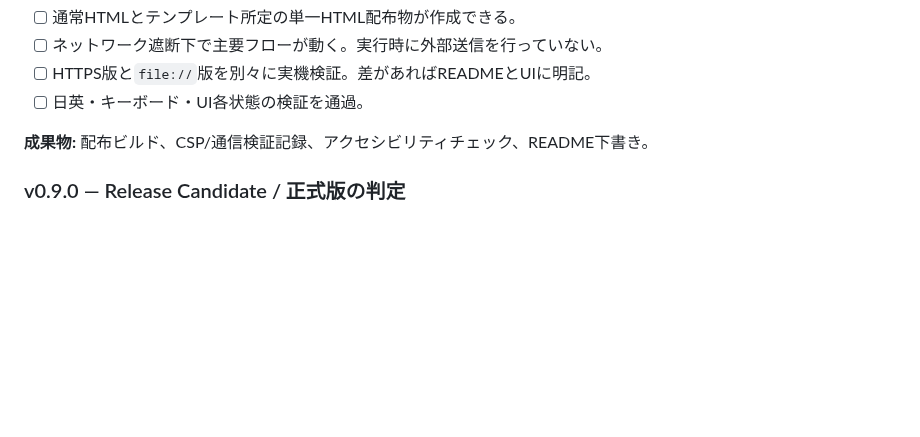
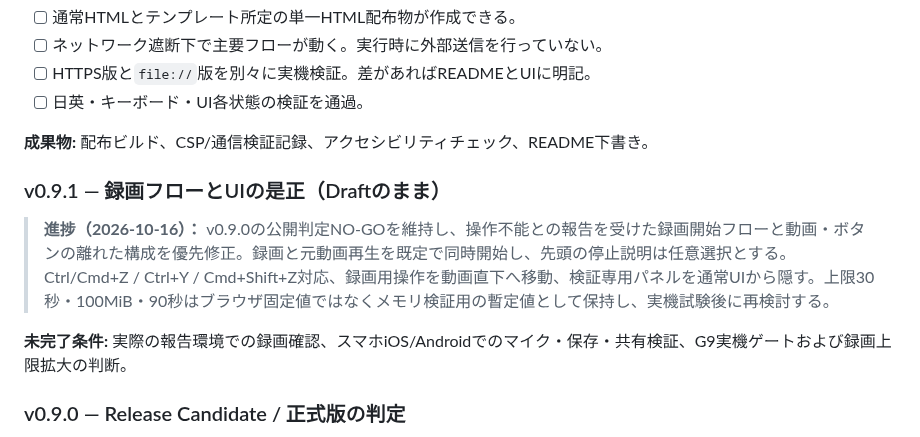
Before and after one commit to ttomohisa/htmlapps-pause-and-tell, a Markdown page: DEVELOPMENT_PLAN.md, the part around the change. Rendered like a GitHub page; blank space fills up the shorter version.

Commit message:
docs: align DEVELOPMENT_PLAN.md with v0.9.1 video-first recording and keyboard history

```diff
--- a/DEVELOPMENT_PLAN.md
+++ b/DEVELOPMENT_PLAN.md
@@ -205,6 +205,12 @@
 
 **成果物:** 配布ビルド、CSP/通信検証記録、アクセシビリティチェック、README下書き。
 
+### v0.9.1 — 録画フローとUIの是正（Draftのまま）
+
+> **進捗（2026-10-16）：** v0.9.0の公開判定NO-GOを維持し、操作不能との報告を受けた録画開始フローと動画・ボタンの離れた構成を優先修正。録画と元動画再生を既定で同時開始し、先頭の停止説明は任意選択とする。Ctrl/Cmd+Z / Ctrl+Y / Cmd+Shift+Z対応、録画用操作を動画直下へ移動、検証専用パネルを通常UIから隠す。上限30秒・100MiB・90秒はブラウザ固定値ではなくメモリ検証用の暫定値として保持し、実機試験後に再検討する。
+
+**未完了条件:** 実際の報告環境での録画確認、スマホiOS/Androidでのマイク・保存・共有検証、G9実機ゲートおよび録画上限拡大の判断。
+
 ### v0.9.0 — Release Candidate / 正式版の判定
 
 > **進捗（2026-10-15）：** v0.9.0は自動テスト・配布物・スクリーンショット・実機受け入れを確認する候補段階です。iPhone Safari・Android Chromeでの録音・保存・別アプリ再生が未検証のため、**公開判定はNO-GO**。 2026-10-16にはChromiumの40秒（8秒再生・20秒停止・再開）実ファイル、停止0/1/3/10回・縦横/正方形/回転の7例、録画後の映像音声開始差3例（−23/−11/−27ms）の模擬音声試験を追加し、`docs/G9_VALIDATION.md`に証拠を記載した。実機ゲートは引き続き未達。30秒／100MiB／90秒の暫定上限は維持し、`docs/G9_VALIDATION.md`に測定証拠・未完了項目を記録します。
```
